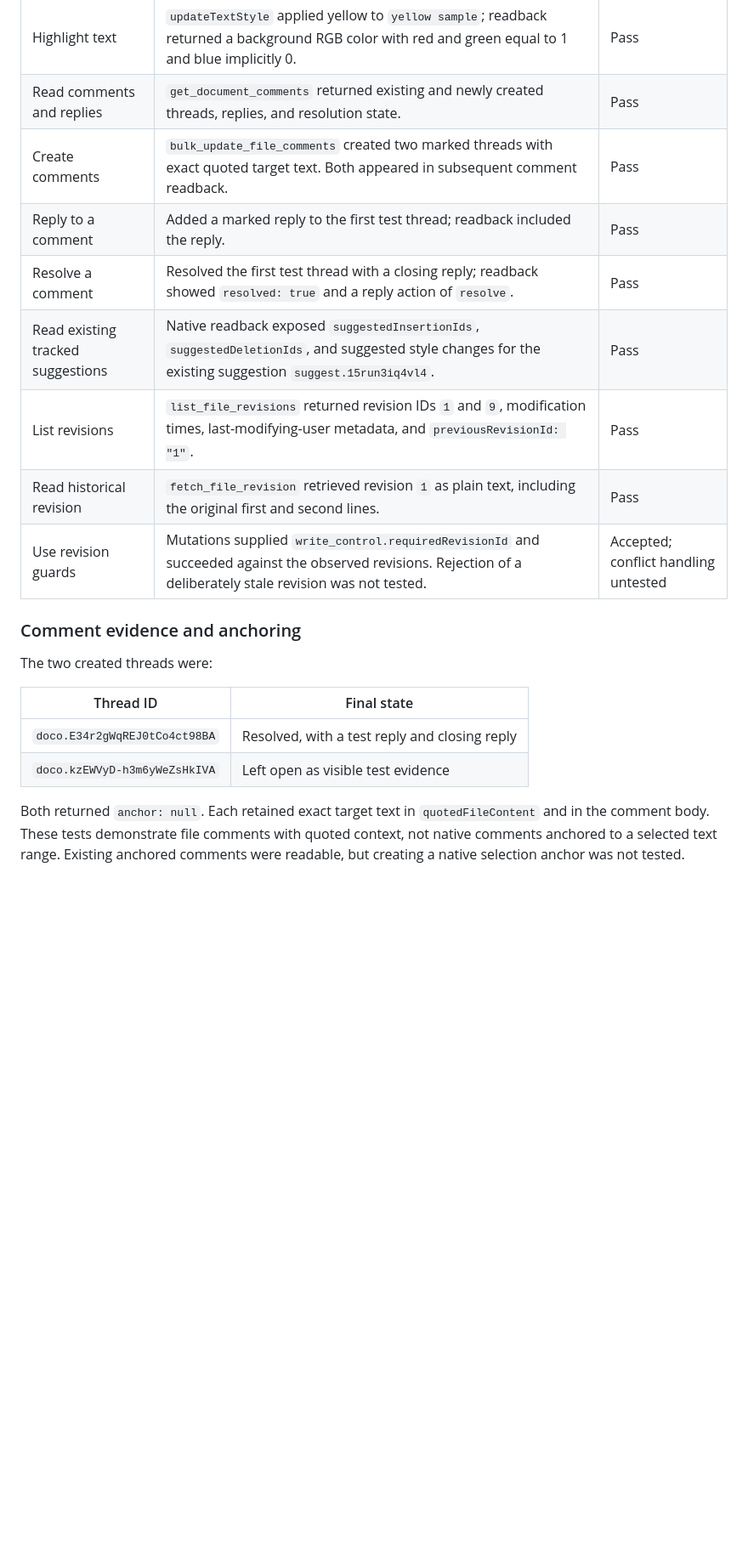
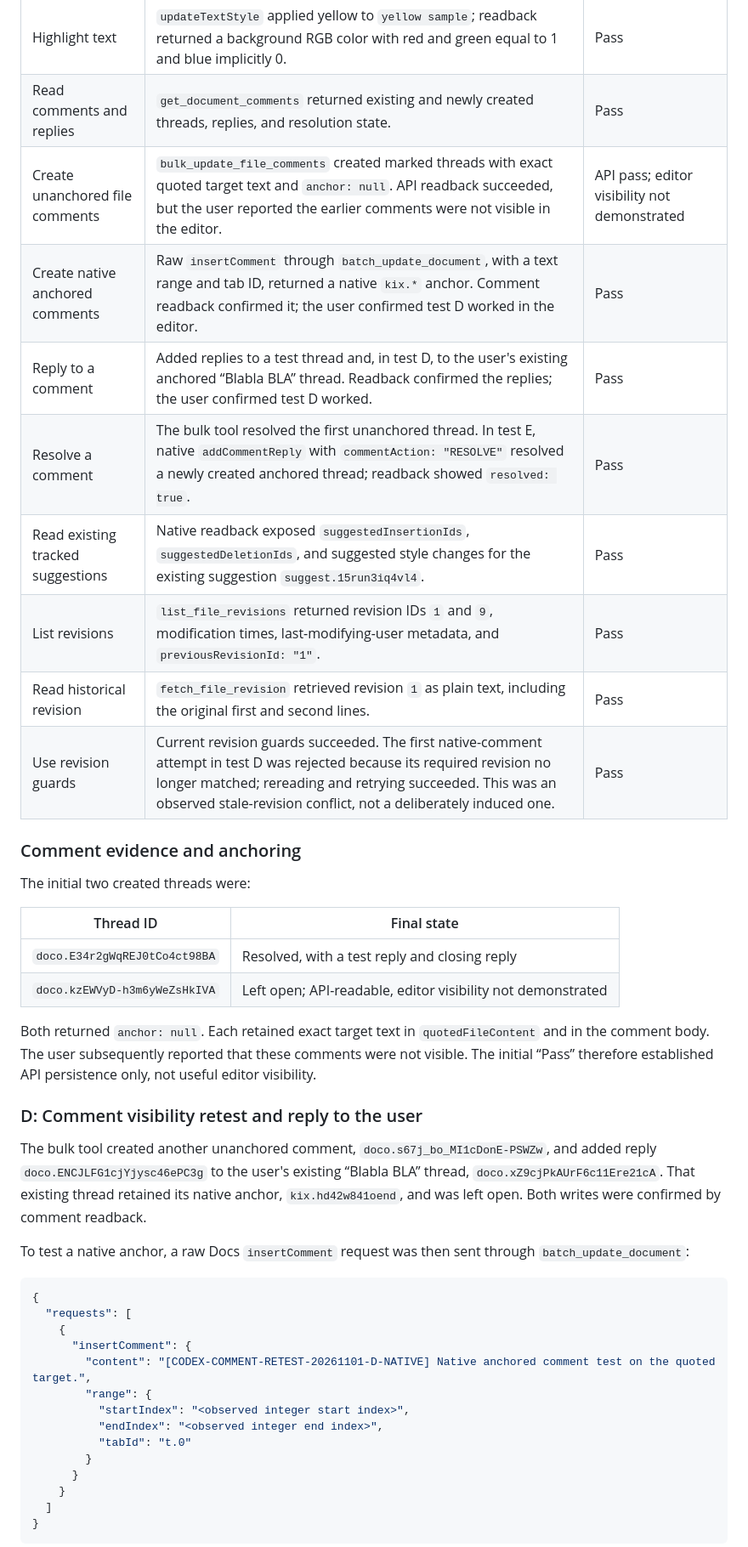
Before and after one commit to dna-seq/manuscript-skills, a Markdown page: docs/google-drive-connector-test-results-2026-11-01.md, the part around one of its changes. Shown at 85% size. Rendered like a GitHub page; blank space fills up the shorter version.

Commit message:
docs: verify native anchored comments and resolution

````diff
--- a/docs/google-drive-connector-test-results-2026-11-01.md
+++ b/docs/google-drive-connector-test-results-2026-11-01.md
@@ -24,21 +24,46 @@ Initial access failed: document and comment reads returned 403, and revision lis
 | Delete text | `deleteContentRange` removed only the added `TEMPORARY_TEXT`; the marked `DELETE:` line remained. | Pass |
 | Highlight text | `updateTextStyle` applied yellow to `yellow sample`; readback returned a background RGB color with red and green equal to 1 and blue implicitly 0. | Pass |
 | Read comments and replies | `get_document_comments` returned existing and newly created threads, replies, and resolution state. | Pass |
-| Create comments | `bulk_update_file_comments` created two marked threads with exact quoted target text. Both appeared in subsequent comment readback. | Pass |
-| Reply to a comment | Added a marked reply to the first test thread; readback included the reply. | Pass |
-| Resolve a comment | Resolved the first test thread with a closing reply; readback showed `resolved: true` and a reply action of `resolve`. | Pass |
+| Create unanchored file comments | `bulk_update_file_comments` created marked threads with exact quoted target text and `anchor: null`. API readback succeeded, but the user reported the earlier comments were not visible in the editor. | API pass; editor visibility not demonstrated |
+| Create native anchored comments | Raw `insertComment` through `batch_update_document`, with a text range and tab ID, returned a native `kix.*` anchor. Comment readback confirmed it; the user confirmed test D worked in the editor. | Pass |
+| Reply to a comment | Added replies to a test thread and, in test D, to the user's existing anchored “Blabla BLA” thread. Readback confirmed the replies; the user confirmed test D worked. | Pass |
+| Resolve a comment | The bulk tool resolved the first unanchored thread. In test E, native `addCommentReply` with `commentAction: "RESOLVE"` resolved a newly created anchored thread; readback showed `resolved: true`. | Pass |
 | Read existing tracked suggestions | Native readback exposed `suggestedInsertionIds`, `suggestedDeletionIds`, and suggested style changes for the existing suggestion `suggest.15run3iq4vl4`. | Pass |
 | List revisions | `list_file_revisions` returned revision IDs `1` and `9`, modification times, last-modifying-user metadata, and `previousRevisionId: "1"`. | Pass |
 | Read historical revision | `fetch_file_revision` retrieved revision `1` as plain text, including the original first and second lines. | Pass |
-| Use revision guards | Mutations supplied `write_control.requiredRevisionId` and succeeded against the observed revisions. Rejection of a deliberately stale revision was not tested. | Accepted; conflict handling untested |
+| Use revision guards | Current revision guards succeeded. The first native-comment attempt in test D was rejected because its required revision no longer matched; rereading and retrying succeeded. This was an observed stale-revision conflict, not a deliberately induced one. | Pass |
 
 ### Comment evidence and anchoring
 
-The two created threads were:
+The initial two created threads were:
 
 | Thread ID | Final state |
 | --- | --- |
 | `doco.E34r2gWqREJ0tCo4ct98BA` | Resolved, with a test reply and closing reply |
-| `doco.kzEWVyD-h3m6yWeZsHkIVA` | Left open as visible test evidence |
+| `doco.kzEWVyD-h3m6yWeZsHkIVA` | Left open; API-readable, editor visibility not demonstrated |
 
-Both returned `anchor: null`. Each retained exact target text in `quotedFileContent` and in the comment body. These tests demonstrate file comments with quoted context, not native comments anchored to a selected text range. Existing anchored comments were readable, but creating a native selection anchor was not tested.
+Both returned `anchor: null`. Each retained exact target text in `quotedFileContent` and in the comment body. The user subsequently reported that these comments were not visible. The initial “Pass” therefore established API persistence only, not useful editor visibility.
+
+### D: Comment visibility retest and reply to the user
+
+The bulk tool created another unanchored comment, `doco.s67j_bo_MI1cDonE-PSWZw`, and added reply `doco.ENCJLFG1cjYjysc46ePC3g` to the user's existing “Blabla BLA” thread, `doco.xZ9cjPkAUrF6c11Ere21cA`. That existing thread retained its native anchor, `kix.hd42w841oend`, and was left open. Both writes were confirmed by comment readback.
+
+To test a native anchor, a raw Docs `insertComment` request was then sent through `batch_update_document`:
+
+```json
+{
+  "requests": [
+    {
+      "insertComment": {
+        "content": "[CODEX-COMMENT-RETEST-20261101-D-NATIVE] Native anchored comment test on the quoted target.",
+        "range": {
+          "startIndex": "<observed integer start index>",
+          "endIndex": "<observed integer end index>",
+          "tabId": "t.0"
+        }
+      }
+    }
+  ]
+}
+```
+
````
Also changed, not shown: other parts of docs/google-drive-connector-test-results-2026-11-01.md (+47 -6 lines).
